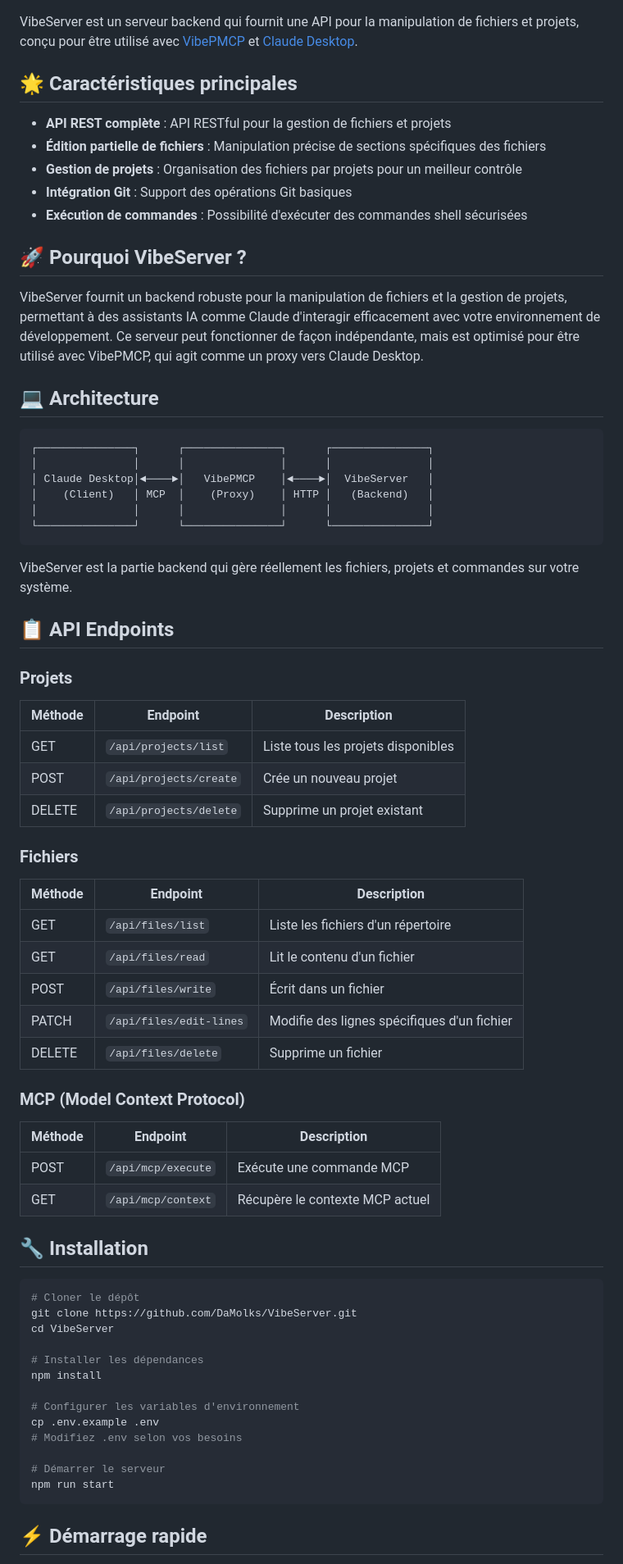
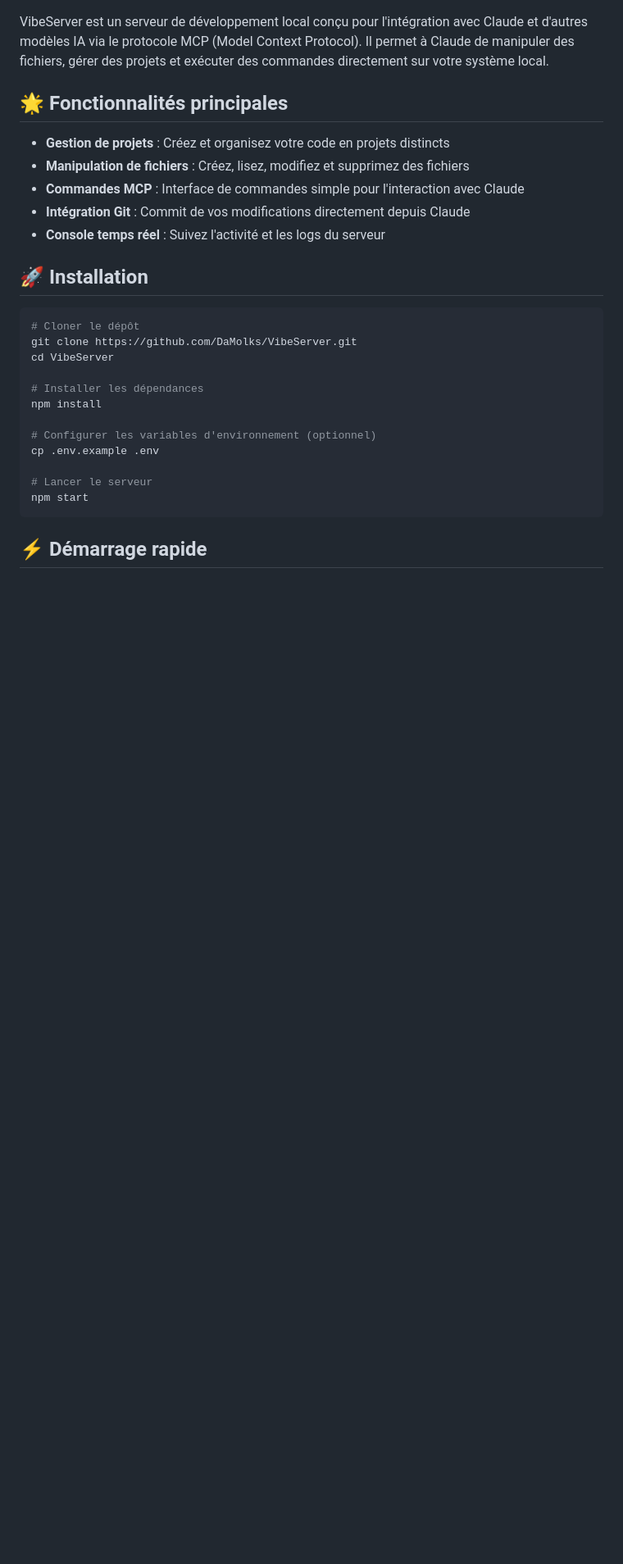
Before and after one commit to DaMolks/VibeServer, a Markdown page: README.md, the part around one of its changes. Shown at 82% size. GitHub-like rendering; blank space fills up the shorter version.

Commit message:
Mise à jour complète du README avec la documentation détaillée

````diff
--- a/README.md
+++ b/README.md
@@ -5,60 +5,16 @@
 ![License](https://img.shields.io/badge/license-MIT-green.svg)
 
-VibeServer est un serveur backend qui fournit une API pour la manipulation de fichiers et projets, conçu pour être utilisé avec [VibePMCP](https://github.com/DaMolks/VibePMCP) et [Claude Desktop](https://claude.ai/desktop).
+VibeServer est un serveur de développement local conçu pour l'intégration avec Claude et d'autres modèles IA via le protocole MCP (Model Context Protocol). Il permet à Claude de manipuler des fichiers, gérer des projets et exécuter des commandes directement sur votre système local.
 
-## 🌟 Caractéristiques principales
+## 🌟 Fonctionnalités principales
 
-- **API REST complète** : API RESTful pour la gestion de fichiers et projets
-- **Édition partielle de fichiers** : Manipulation précise de sections spécifiques des fichiers
-- **Gestion de projets** : Organisation des fichiers par projets pour un meilleur contrôle
-- **Intégration Git** : Support des opérations Git basiques
-- **Exécution de commandes** : Possibilité d'exécuter des commandes shell sécurisées
+- **Gestion de projets** : Créez et organisez votre code en projets distincts
+- **Manipulation de fichiers** : Créez, lisez, modifiez et supprimez des fichiers
+- **Commandes MCP** : Interface de commandes simple pour l'interaction avec Claude
+- **Intégration Git** : Commit de vos modifications directement depuis Claude
+- **Console temps réel** : Suivez l'activité et les logs du serveur
 
-## 🚀 Pourquoi VibeServer ?
-
-VibeServer fournit un backend robuste pour la manipulation de fichiers et la gestion de projets, permettant à des assistants IA comme Claude d'interagir efficacement avec votre environnement de développement. Ce serveur peut fonctionner de façon indépendante, mais est optimisé pour être utilisé avec VibePMCP, qui agit comme un proxy vers Claude Desktop.
-
-## 💻 Architecture
-
-```
-┌───────────────┐      ┌───────────────┐      ┌───────────────┐
-│               │      │               │      │               │
-│ Claude Desktop│◄────►│   VibePMCP    │◄────►│  VibeServer   │
-│    (Client)   │ MCP  │    (Proxy)    │ HTTP │   (Backend)   │
-│               │      │               │      │               │
-└───────────────┘      └───────────────┘      └───────────────┘
-```
-
-VibeServer est la partie backend qui gère réellement les fichiers, projets et commandes sur votre système.
-
-## 📋 API Endpoints
-
-### Projets
-
-| Méthode | Endpoint                      | Description                                        |
-|---------|-------------------------------|----------------------------------------------------|
-| GET     | `/api/projects/list`          | Liste tous les projets disponibles                 |
-| POST    | `/api/projects/create`        | Crée un nouveau projet                             |
-| DELETE  | `/api/projects/delete`        | Supprime un projet existant                        |
-
-### Fichiers
-
-| Méthode | Endpoint                      | Description                                        |
-|---------|-------------------------------|----------------------------------------------------|
-| GET     | `/api/files/list`             | Liste les fichiers d'un répertoire                 |
-| GET     | `/api/files/read`             | Lit le contenu d'un fichier                        |
-| POST    | `/api/files/write`            | Écrit dans un fichier                              |
-| PATCH   | `/api/files/edit-lines`       | Modifie des lignes spécifiques d'un fichier        |
-| DELETE  | `/api/files/delete`           | Supprime un fichier                                |
-
-### MCP (Model Context Protocol)
-
-| Méthode | Endpoint                      | Description                                        |
-|---------|-------------------------------|----------------------------------------------------|
-| POST    | `/api/mcp/execute`            | Exécute une commande MCP                           |
-| GET     | `/api/mcp/context`            | Récupère le contexte MCP actuel                    |
-
-## 🔧 Installation
+## 🚀 Installation
 
 ```bash
 # Cloner le dépôt
@@ -68,12 +24,11 @@ cd VibeServer
 # Installer les dépendances
 npm install
 
-# Configurer les variables d'environnement
+# Configurer les variables d'environnement (optionnel)
 cp .env.example .env
-# Modifiez .env selon vos besoins
 
-# Démarrer le serveur
-npm run start
+# Lancer le serveur
+npm start
 ```
 
 ## ⚡ Démarrage rapide
````
Also changed, not shown: other parts of README.md (+125 -89 lines).
